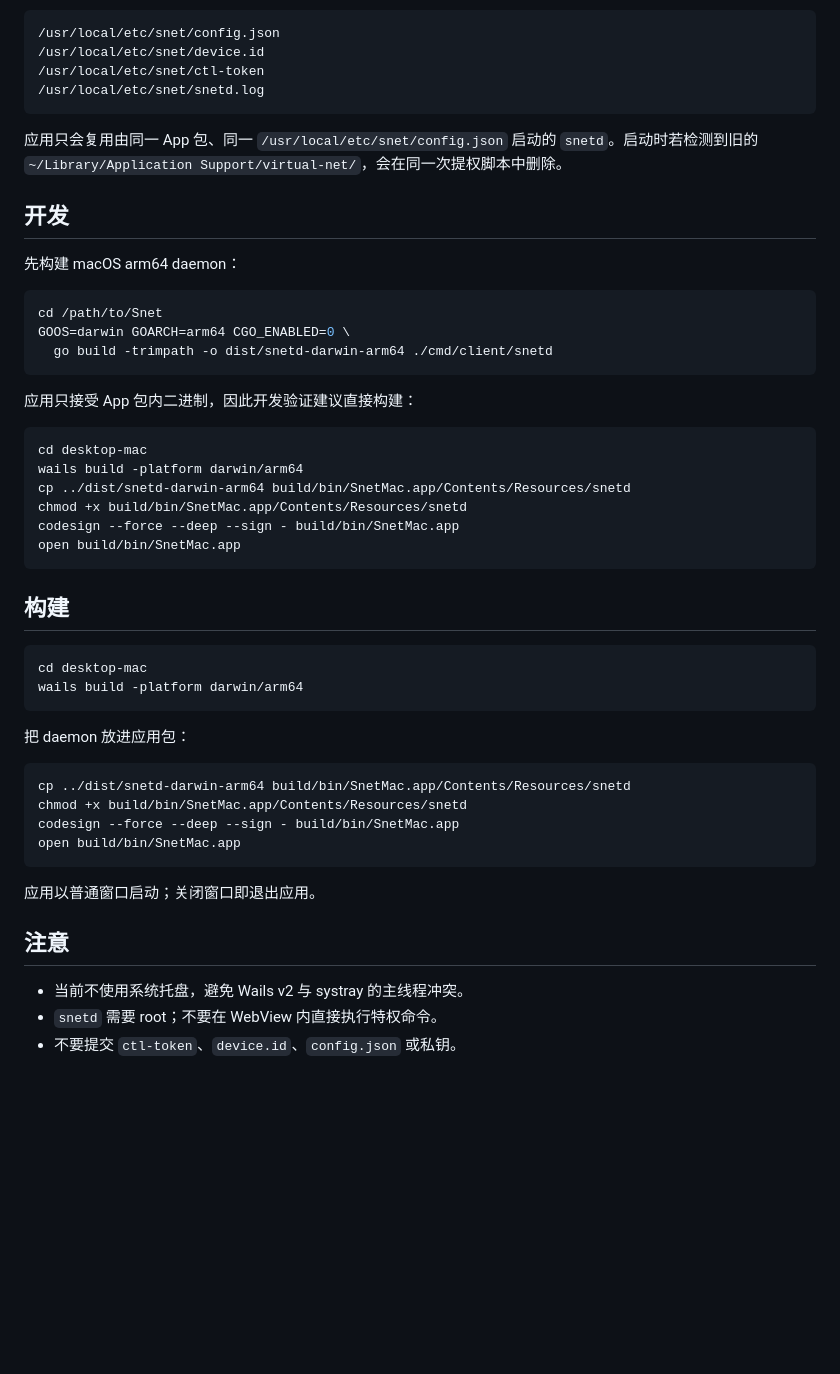
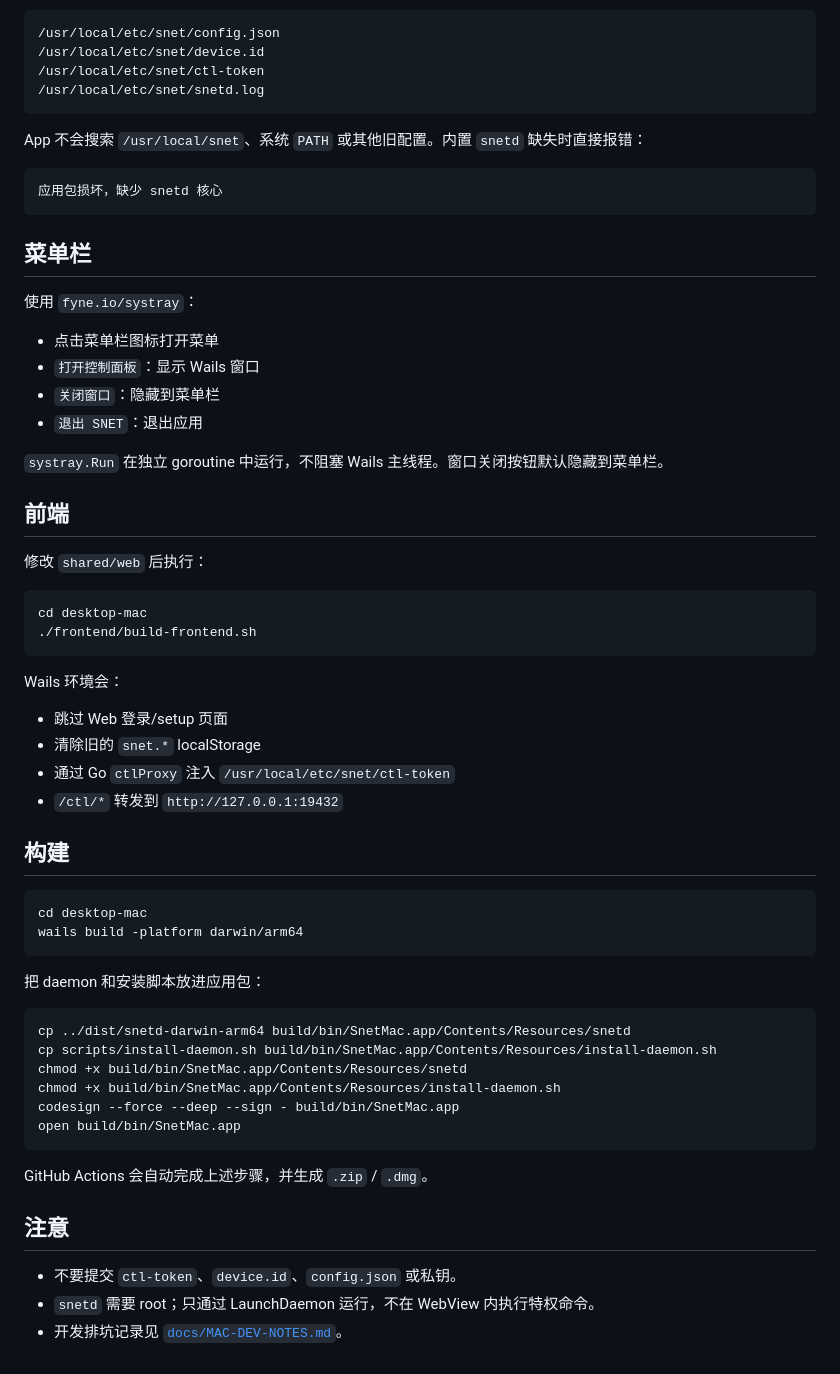
Before and after one commit to S-shidi/Snet, a Markdown page: desktop-mac/README.md, the part around one of its changes. GitHub-like rendering; blank space fills up the shorter version.

````diff
--- a/desktop-mac/README.md
+++ b/desktop-mac/README.md
@@ -93,28 +81,38 @@ macOS 会弹出系统管理员授权框；`snetd` 以 root 启动，以便创建
 /usr/local/etc/snet/snetd.log
 ```
 
-应用只会复用由同一 App 包、同一 `/usr/local/etc/snet/config.json` 启动的 `snetd`。启动时若检测到旧的 `~/Library/Application Support/virtual-net/`，会在同一次提权脚本中删除。
+App 不会搜索 `/usr/local/snet`、系统 `PATH` 或其他旧配置。内置 `snetd` 缺失时直接报错：
 
-## 开发
-
-先构建 macOS arm64 daemon：
-
-```bash
-cd /path/to/Snet
-GOOS=darwin GOARCH=arm64 CGO_ENABLED=0 \
-  go build -trimpath -o dist/snetd-darwin-arm64 ./cmd/client/snetd
+```text
+应用包损坏，缺少 snetd 核心
 ```
 
-应用只接受 App 包内二进制，因此开发验证建议直接构建：
+## 菜单栏
+
+使用 `fyne.io/systray`：
+
+- 点击菜单栏图标打开菜单
+- `打开控制面板`：显示 Wails 窗口
+- `关闭窗口`：隐藏到菜单栏
+- `退出 SNET`：退出应用
+
+`systray.Run` 在独立 goroutine 中运行，不阻塞 Wails 主线程。窗口关闭按钮默认隐藏到菜单栏。
+
+## 前端
+
+修改 `shared/web` 后执行：
 
 ```bash
 cd desktop-mac
-wails build -platform darwin/arm64
-cp ../dist/snetd-darwin-arm64 build/bin/SnetMac.app/Contents/Resources/snetd
-chmod +x build/bin/SnetMac.app/Contents/Resources/snetd
-codesign --force --deep --sign - build/bin/SnetMac.app
-open build/bin/SnetMac.app
+./frontend/build-frontend.sh
 ```
+
+Wails 环境会：
+
+- 跳过 Web 登录/setup 页面
+- 清除旧的 `snet.*` localStorage
+- 通过 Go `ctlProxy` 注入 `/usr/local/etc/snet/ctl-token`
+- `/ctl/*` 转发到 `http://127.0.0.1:19432`
 
 ## 构建
 
@@ -123,19 +121,21 @@ cd desktop-mac
 wails build -platform darwin/arm64
 ```
 
-把 daemon 放进应用包：
+把 daemon 和安装脚本放进应用包：
 
 ```bash
 cp ../dist/snetd-darwin-arm64 build/bin/SnetMac.app/Contents/Resources/snetd
+cp scripts/install-daemon.sh build/bin/SnetMac.app/Contents/Resources/install-daemon.sh
 chmod +x build/bin/SnetMac.app/Contents/Resources/snetd
+chmod +x build/bin/SnetMac.app/Contents/Resources/install-daemon.sh
 codesign --force --deep --sign - build/bin/SnetMac.app
 open build/bin/SnetMac.app
 ```
 
-应用以普通窗口启动；关闭窗口即退出应用。
+GitHub Actions 会自动完成上述步骤，并生成 `.zip` / `.dmg`。
 
 ## 注意
 
-- 当前不使用系统托盘，避免 Wails v2 与 systray 的主线程冲突。
-- `snetd` 需要 root；不要在 WebView 内直接执行特权命令。
 - 不要提交 `ctl-token`、`device.id`、`config.json` 或私钥。
+- `snetd` 需要 root；只通过 LaunchDaemon 运行，不在 WebView 内执行特权命令。
+- 开发排坑记录见 [`docs/MAC-DEV-NOTES.md`](../docs/MAC-DEV-NOTES.md)。
````
Also changed, not shown: other parts of desktop-mac/README.md (+34 -46 lines), README.md (+8 -2 lines), docs/MAC-DEV-NOTES.md (+39 -0 lines), desktop-mac/assets/tray.png (added), 9 other files.
